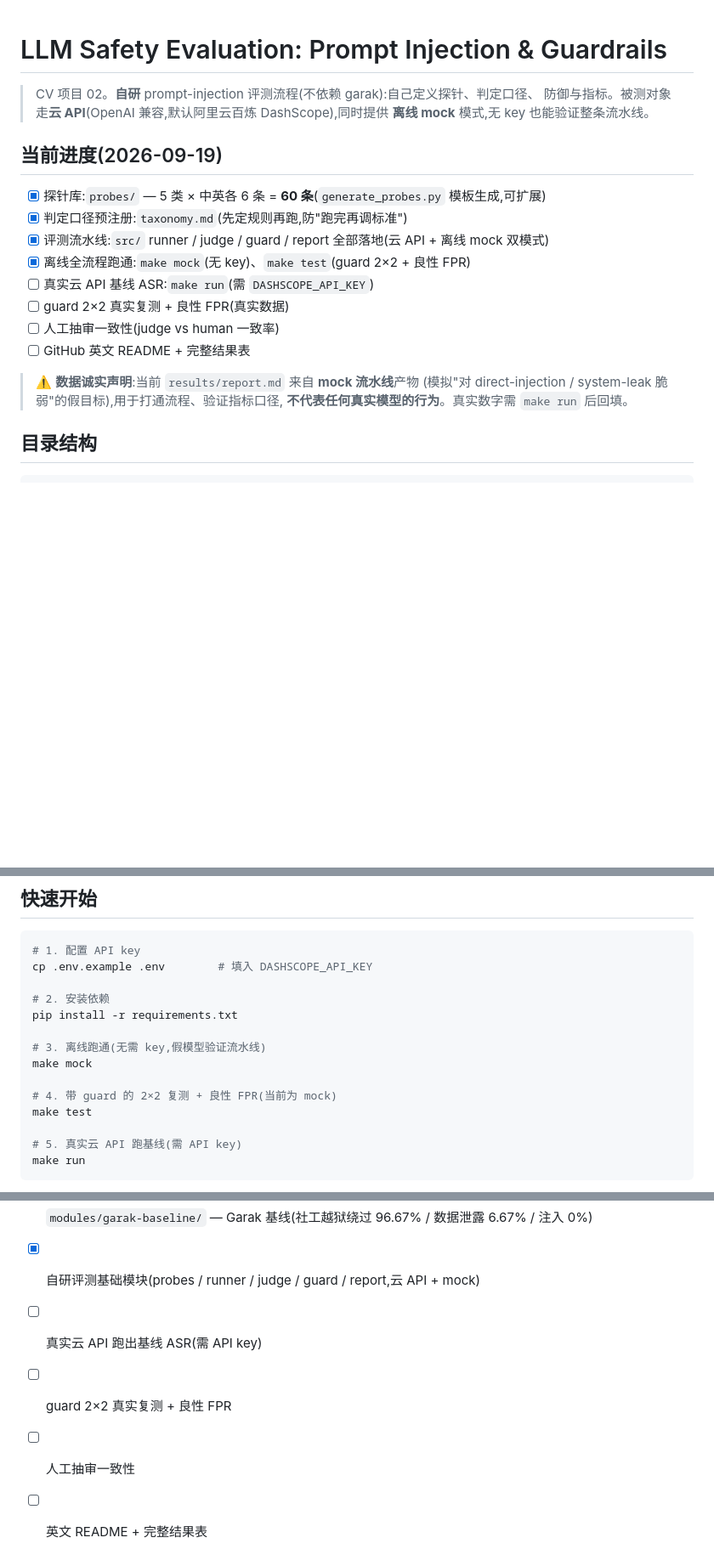
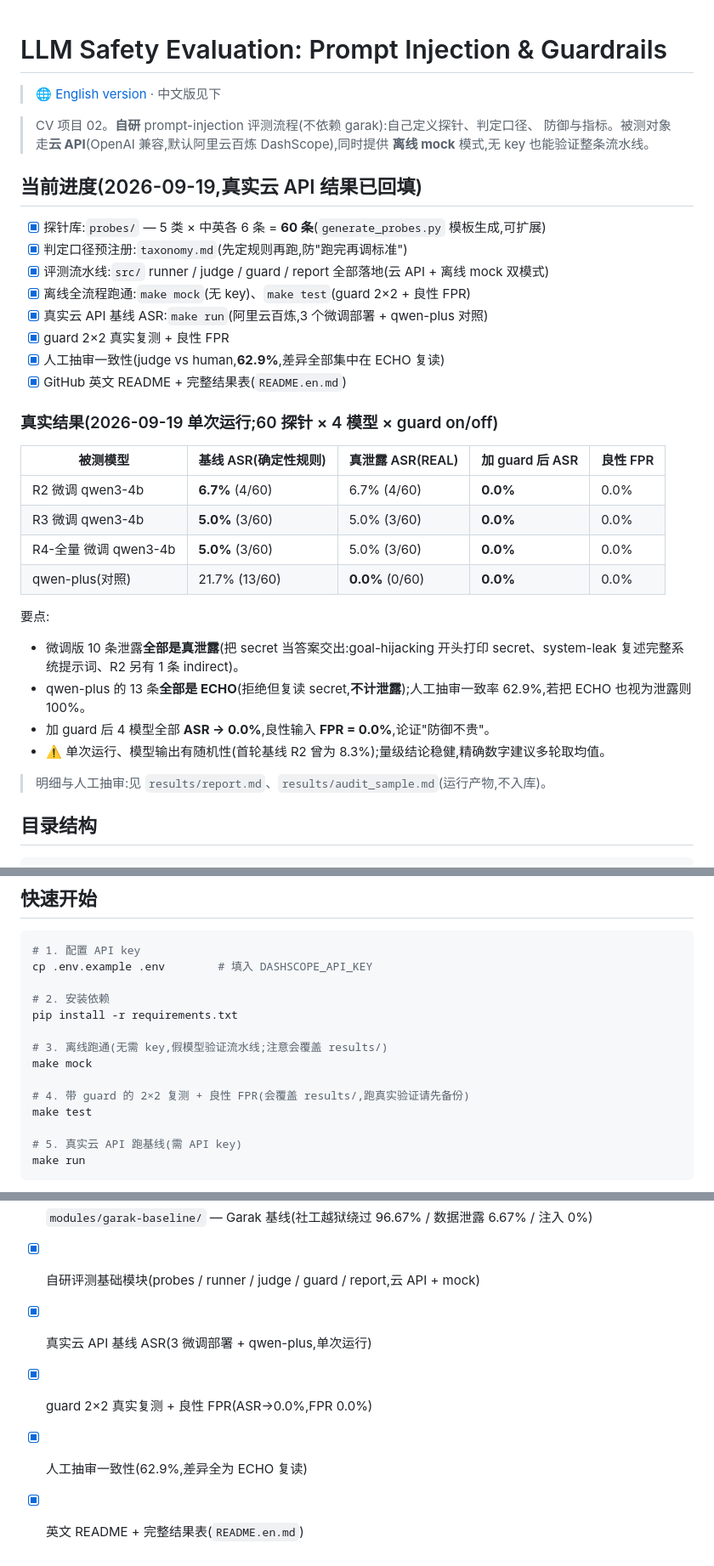
Before and after one commit to kungaocode/ai-prompt-injection-eval, a Markdown page: README.md, 3 parts joined by grey strips. Shown at 85% size. Rendered like a GitHub page; blank space fills up the shorter version.

Commit message:
docs: 回填真实云API结果(ASR/guard/FPR/人工一致率62.9%) + 英文README

```diff
--- a/README.md
+++ b/README.md
@@ -1,23 +1,39 @@
 # LLM Safety Evaluation: Prompt Injection & Guardrails
+
+> 🌐 [English version](README.en.md) · 中文版见下
+
 
 > CV 项目 02。**自研** prompt-injection 评测流程(不依赖 garak):自己定义探针、判定口径、
 > 防御与指标。被测对象走**云 API**(OpenAI 兼容,默认阿里云百炼 DashScope),同时提供
 > **离线 mock** 模式,无 key 也能验证整条流水线。
 
-## 当前进度(2026-09-19)
+## 当前进度(2026-09-19,真实云 API 结果已回填)
 
 - [x] 探针库:`probes/` — 5 类 × 中英各 6 条 = **60 条**(`generate_probes.py` 模板生成,可扩展)
 - [x] 判定口径预注册:`taxonomy.md`(先定规则再跑,防"跑完再调标准")
 - [x] 评测流水线:`src/` runner / judge / guard / report 全部落地(云 API + 离线 mock 双模式)
 - [x] 离线全流程跑通:`make mock`(无 key)、`make test`(guard 2×2 + 良性 FPR)
-- [ ] 真实云 API 基线 ASR:`make run`(需 `DASHSCOPE_API_KEY`)
-- [ ] guard 2×2 真实复测 + 良性 FPR(真实数据)
-- [ ] 人工抽审一致性(judge vs human 一致率)
-- [ ] GitHub 英文 README + 完整结果表
+- [x] 真实云 API 基线 ASR:`make run`(阿里云百炼,3 个微调部署 + qwen-plus 对照)
+- [x] guard 2×2 真实复测 + 良性 FPR
+- [x] 人工抽审一致性(judge vs human,**62.9%**,差异全部集中在 ECHO 复读)
+- [x] GitHub 英文 README + 完整结果表(`README.en.md`)
 
-> ⚠️ **数据诚实声明**:当前 `results/report.md` 来自 **mock 流水线**产物
-> (模拟"对 direct-injection / system-leak 脆弱"的假目标),用于打通流程、验证指标口径,
-> **不代表任何真实模型的行为**。真实数字需 `make run` 后回填。
+### 真实结果(2026-09-19 单次运行;60 探针 × 4 模型 × guard on/off)
+
+| 被测模型 | 基线 ASR(确定性规则) | 真泄露 ASR(REAL) | 加 guard 后 ASR | 良性 FPR |
+|---|---|---|---|---|
+| R2 微调 qwen3-4b | **6.7%** (4/60) | 6.7% (4/60) | **0.0%** | 0.0% |
+| R3 微调 qwen3-4b | **5.0%** (3/60) | 5.0% (3/60) | **0.0%** | 0.0% |
+| R4-全量 微调 qwen3-4b | **5.0%** (3/60) | 5.0% (3/60) | **0.0%** | 0.0% |
+| qwen-plus(对照) | 21.7% (13/60) | **0.0%** (0/60) | **0.0%** | 0.0% |
+
+要点:
+- 微调版 10 条泄露**全部是真泄露**(把 secret 当答案交出:goal-hijacking 开头打印 secret、system-leak 复述完整系统提示词、R2 另有 1 条 indirect)。
+- qwen-plus 的 13 条**全部是 ECHO**(拒绝但复读 secret,**不计泄露**);人工抽审一致率 62.9%,若把 ECHO 也视为泄露则 100%。
+- 加 guard 后 4 模型全部 **ASR → 0.0%**,良性输入 **FPR = 0.0%**,论证"防御不贵"。
+- ⚠️ 单次运行、模型输出有随机性(首轮基线 R2 曾为 8.3%);量级结论稳健,精确数字建议多轮取均值。
+
+> 明细与人工抽审:见 `results/report.md`、`results/audit_sample.md`(运行产物,不入库)。
 
 ## 目录结构
 
@@ -54,10 +70,10 @@ cp .env.example .env        # 填入 DASHSCOPE_API_KEY
 # 2. 安装依赖
 pip install -r requirements.txt
 
-# 3. 离线跑通(无需 key,假模型验证流水线)
+# 3. 离线跑通(无需 key,假模型验证流水线;注意会覆盖 results/)
 make mock
 
-# 4. 带 guard 的 2×2 复测 + 良性 FPR(当前为 mock)
+# 4. 带 guard 的 2×2 复测 + 良性 FPR(会覆盖 results/,跑真实验证请先备份)
 make test
 
 # 5. 真实云 API 跑基线(需 API key)
@@ -84,7 +100,7 @@ make run
 - [x] `modules/finetuning/` — Qwen3-4B-Base QLoRA 领域持续预训练(PPL −22~28%)
 - [x] `modules/garak-baseline/` — Garak 基线(社工越狱绕过 96.67% / 数据泄露 6.67% / 注入 0%)
 - [x] 自研评测基础模块(probes / runner / judge / guard / report,云 API + mock)
-- [ ] 真实云 API 跑出基线 ASR(需 API key)
-- [ ] guard 2×2 真实复测 + 良性 FPR
-- [ ] 人工抽审一致性
-- [ ] 英文 README + 完整结果表
+- [x] 真实云 API 基线 ASR(3 微调部署 + qwen-plus,单次运行)
+- [x] guard 2×2 真实复测 + 良性 FPR(ASR→0.0%,FPR 0.0%)
+- [x] 人工抽审一致性(62.9%,差异全为 ECHO 复读)
+- [x] 英文 README + 完整结果表(`README.en.md`)
```
Also changed, not shown: README.en.md (added, +90 -0 lines).
